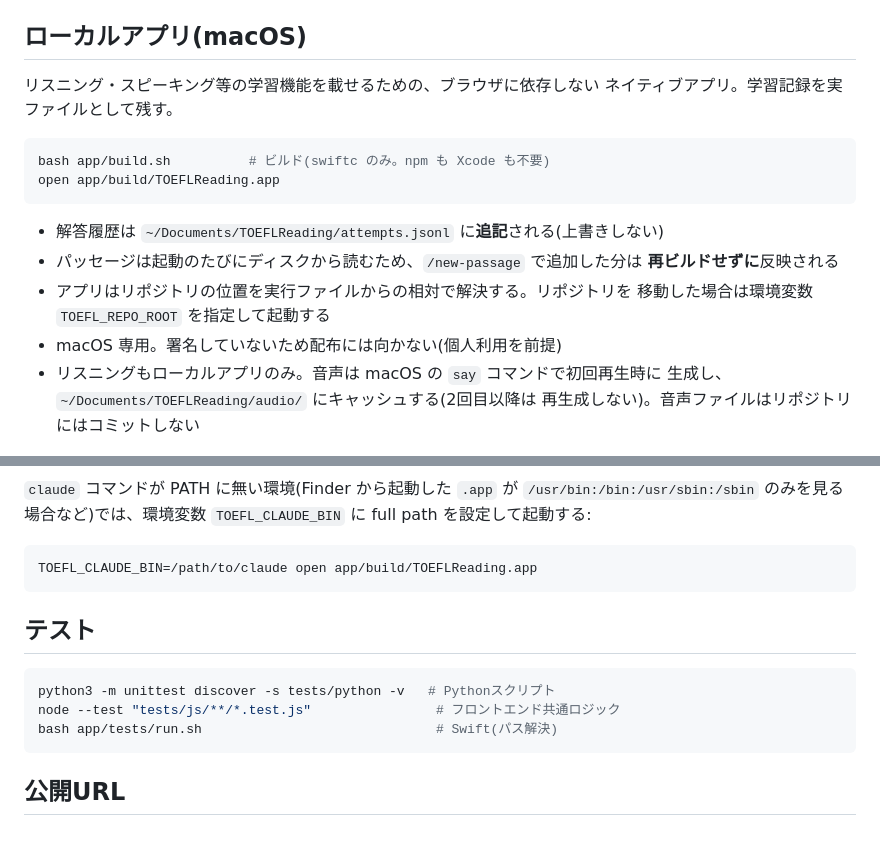
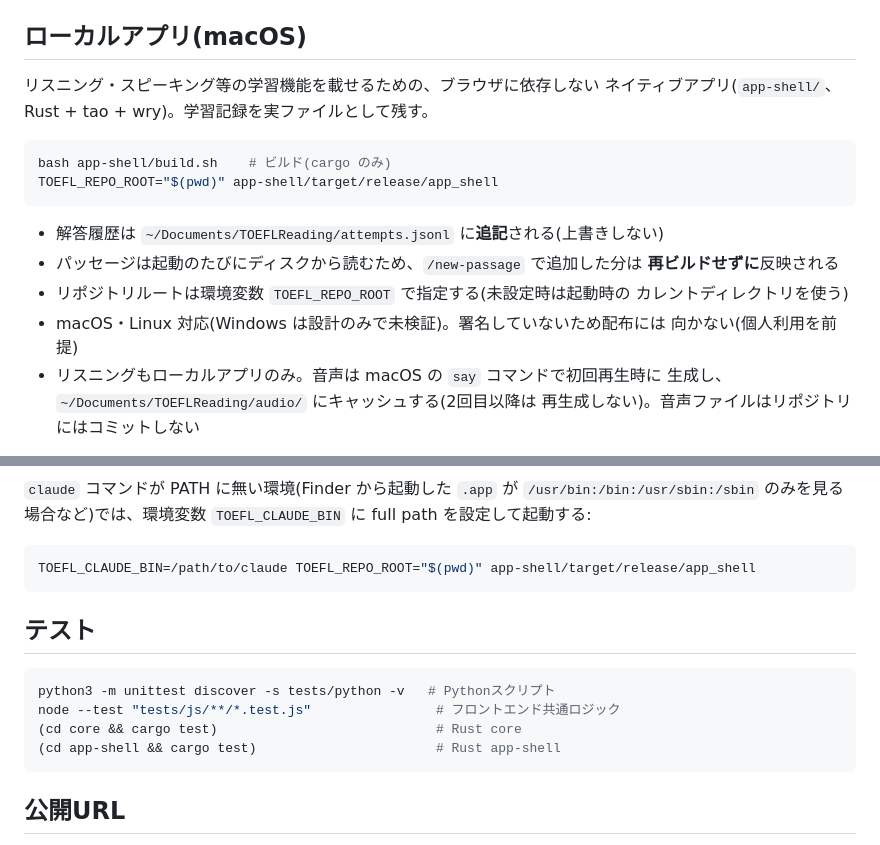
Before and after one commit to shutouyusei/english_reading, a Markdown page: README.md, 2 parts joined by grey strips. GitHub-like rendering.

Commit message:
docs: ビルド・起動手順をapp-shell向けに更新する
Swift版削除前に、README.mdと/new-listeningコマンドが参照している
app/build.sh・.app起動手順をapp-shell/build.shに切り替える。

Co-Authored-By: Claude Sonnet 5 <noreply@anthropic.com>
Claude-Session: https://claude.ai/code/session_01Uev7DS5GQi77skCC6Ly2FT

````diff
--- a/README.md
+++ b/README.md
@@ -42,19 +42,20 @@ Claude Codeのサブスクリプション枠で動作):
 ## ローカルアプリ(macOS)
 
 リスニング・スピーキング等の学習機能を載せるための、ブラウザに依存しない
-ネイティブアプリ。学習記録を実ファイルとして残す。
+ネイティブアプリ(`app-shell/`、Rust + tao + wry)。学習記録を実ファイルとして残す。
 
 ```bash
-bash app/build.sh          # ビルド(swiftc のみ。npm も Xcode も不要)
-open app/build/TOEFLReading.app
+bash app-shell/build.sh    # ビルド(cargo のみ)
+TOEFL_REPO_ROOT="$(pwd)" app-shell/target/release/app_shell
 ```
 
 - 解答履歴は `~/Documents/TOEFLReading/attempts.jsonl` に**追記**される(上書きしない)
 - パッセージは起動のたびにディスクから読むため、`/new-passage` で追加した分は
   **再ビルドせずに**反映される
-- アプリはリポジトリの位置を実行ファイルからの相対で解決する。リポジトリを
-  移動した場合は環境変数 `TOEFL_REPO_ROOT` を指定して起動する
-- macOS 専用。署名していないため配布には向かない(個人利用を前提)
+- リポジトリルートは環境変数 `TOEFL_REPO_ROOT` で指定する(未設定時は起動時の
+  カレントディレクトリを使う)
+- macOS・Linux 対応(Windows は設計のみで未検証)。署名していないため配布には
+  向かない(個人利用を前提)
 - リスニングもローカルアプリのみ。音声は macOS の `say` コマンドで初回再生時に
   生成し、`~/Documents/TOEFLReading/audio/` にキャッシュする(2回目以降は
   再生成しない)。音声ファイルはリポジトリにはコミットしない
@@ -88,7 +89,7 @@ Claude Code がインストール・ログイン済みなら、ローカルア
 `TOEFL_CLAUDE_BIN` に full path を設定して起動する:
 
 ```bash
-TOEFL_CLAUDE_BIN=/path/to/claude open app/build/TOEFLReading.app
+TOEFL_CLAUDE_BIN=/path/to/claude TOEFL_REPO_ROOT="$(pwd)" app-shell/target/release/app_shell
 ```
 
 ## テスト
@@ -96,7 +97,8 @@ TOEFL_CLAUDE_BIN=/path/to/claude open app/build/TOEFLReading.app
 ```bash
 python3 -m unittest discover -s tests/python -v   # Pythonスクリプト
 node --test "tests/js/**/*.test.js"                # フロントエンド共通ロジック
-bash app/tests/run.sh                              # Swift(パス解決)
+(cd core && cargo test)                            # Rust core
+(cd app-shell && cargo test)                       # Rust app-shell
 ```
 
 ## 公開URL
````
Also changed, not shown: .claude/commands/new-listening.md (+1 -1 lines).
